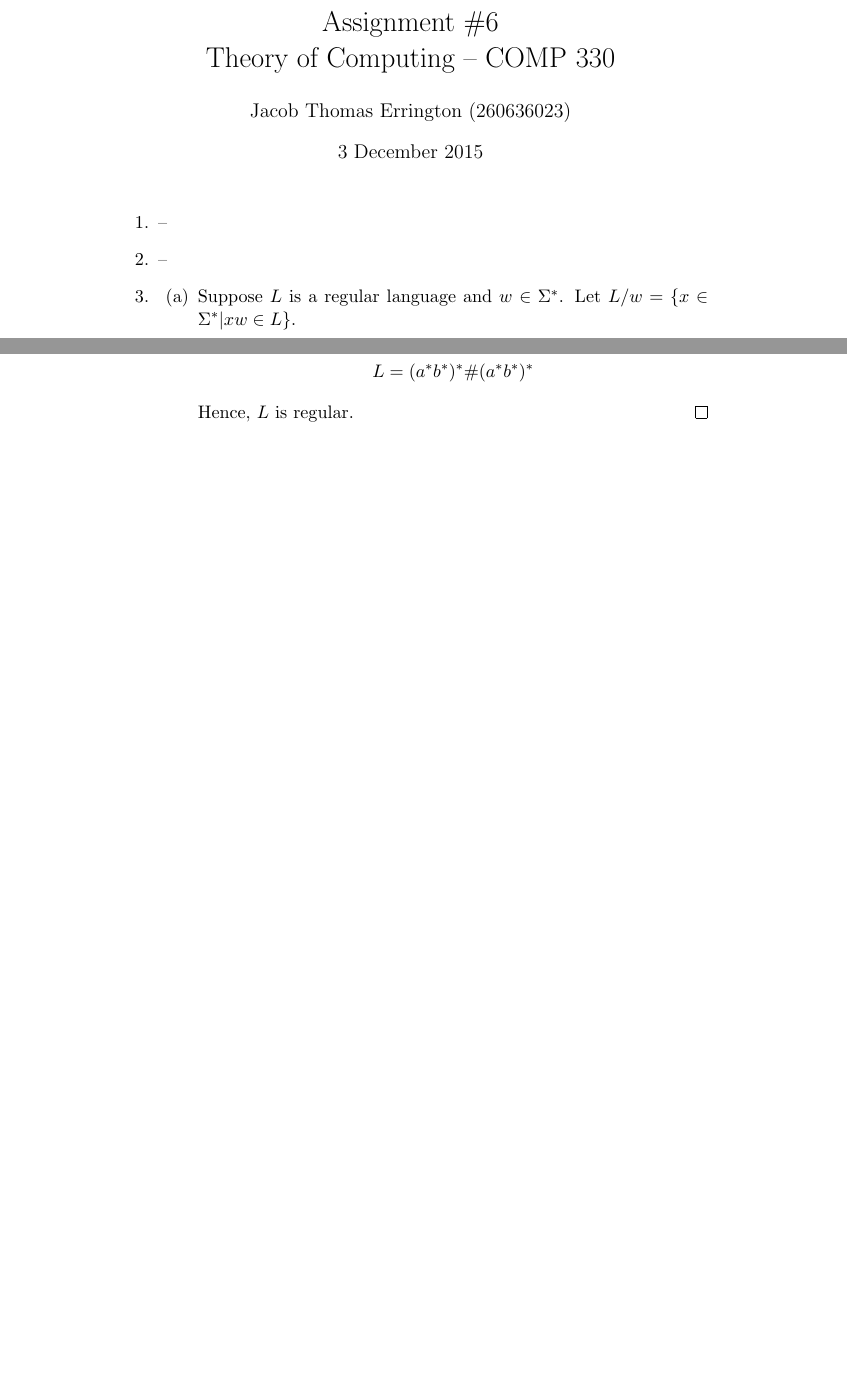
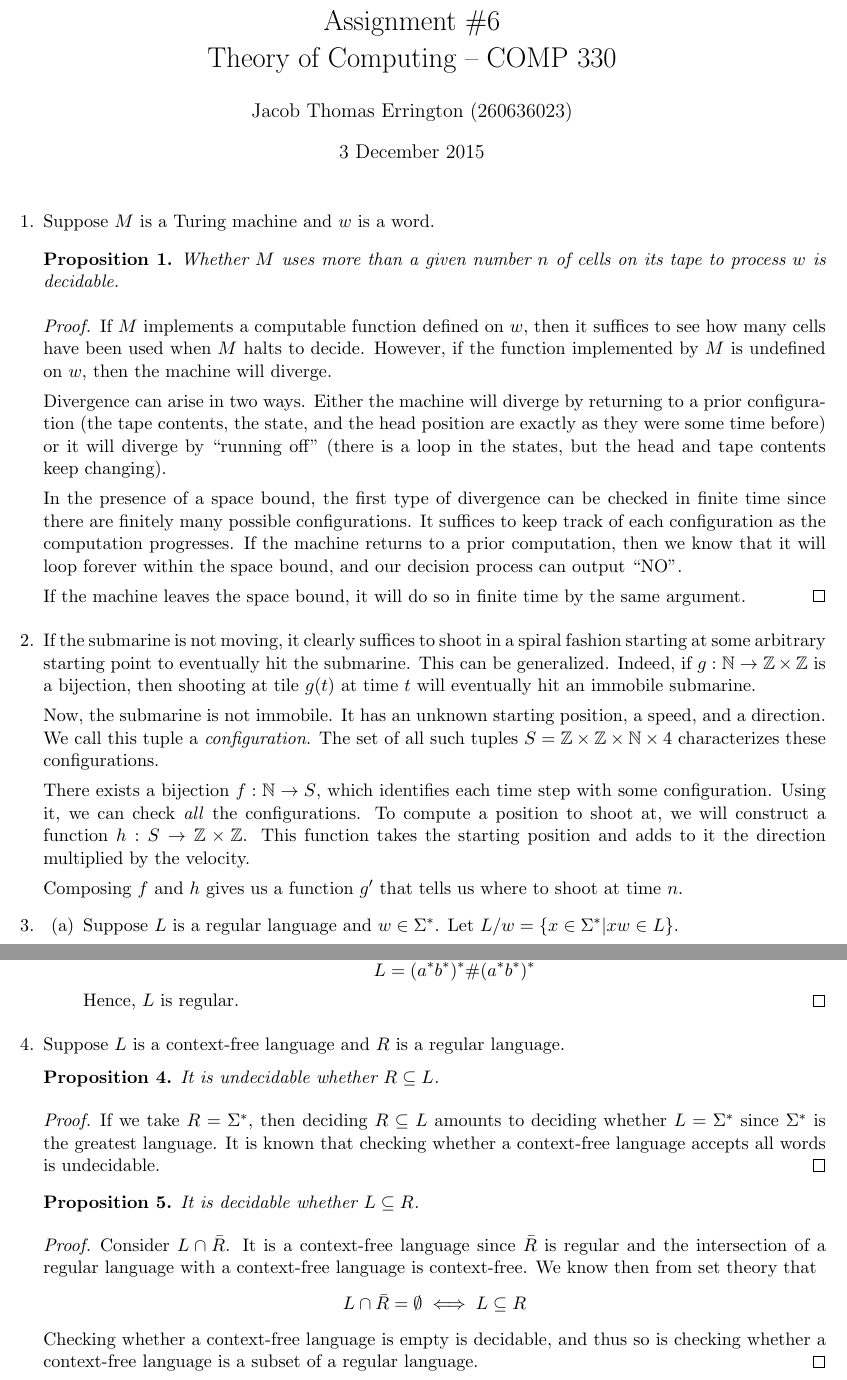
Before and after one commit to raytimbadev/school, a LaTeX problem sheet (comp-330/assignments/6/writeup.tex): two parts of pages 1 and 2 of 2, joined at a grey line, cut so that both start at the same text, the shorter picture padded with empty space. Compiled offline with pdfLaTeX.

Commit message:
comp 330 assignment 6: complete questions 1, 2, and 4

```diff
--- a/comp-330/assignments/6/writeup.tex
+++ b/comp-330/assignments/6/writeup.tex
@@ -5,18 +5,71 @@
 \date{3 December 2015}
 
 \usepackage{amsmath,amssymb,amsthm}
+\usepackage[margin=2.0cm]{geometry}
 
 \newtheorem{proposition}{Proposition}
 \newtheorem{claim}{Claim}
+
+\newcommand{\Z}{\mathbb{Z}}
+\newcommand{\N}{\mathbb{N}}
 
 \begin{document}
 
 \maketitle
 
 \begin{enumerate}
-    \item --
+    \item
+        Suppose $M$ is a Turing machine and $w$ is a word.
 
-    \item --
+        \begin{proposition}
+            Whether $M$ uses more than a given number $n$ of cells on its tape
+            to process $w$ is decidable.
+        \end{proposition}
+
+        \begin{proof}
+            If $M$ implements a computable function defined on $w$, then it
+            suffices to see how many cells have been used when $M$ halts to
+            decide. However, if the function implemented by $M$ is undefined on
+            $w$, then the machine will diverge.
+
+            Divergence can arise in two ways. Either the machine will diverge
+            by returning to a prior configuration (the tape contents, the
+            state, and the head position are exactly as they were some time
+            before) or it will diverge by ``running off'' (there is a loop in
+            the states, but the head and tape contents keep changing).
+
+            In the presence of a space bound, the first type of divergence can
+            be checked in finite time since there are finitely many possible
+            configurations. It suffices to keep track of each
+            configuration as the computation progresses. If the machine returns
+            to a prior computation, then we know that it will loop forever
+            within the space bound, and our decision process can output ``NO''.
+
+            If the machine leaves the space bound, it will do so in finite time
+            by the same argument.
+        \end{proof}
+
+    \item
+        If the submarine is not moving, it clearly suffices to shoot in a
+        spiral fashion starting at some arbitrary starting point to eventually
+        hit the submarine. This can be generalized. Indeed, if
+        $g : \N \to \Z \times \Z$ is a bijection, then shooting at tile $g(t)$
+        at time $t$ will eventually hit an immobile submarine.
+
+        Now, the submarine is not immobile. It has an unknown starting
+        position, a speed, and a direction. We call this tuple a
+        \emph{configuration}. The set of all such tuples
+        $S = \Z \times \Z \times \N \times 4$ characterizes these
+        configurations.
+
+        There exists a bijection $f : \N \to S$, which identifies each time
+        step with some configuration. Using it, we can check \emph{all} the
+        configurations. To compute a position to shoot at, we will construct a
+        function $h : S \to \Z \times \Z$. This function takes the starting
+        position and adds to it the direction multiplied by the velocity.
+
+        Composing $f$ and $h$ gives us a function $g^\prime$ that tells us
+        where to shoot at time $n$.
 
     \item
         \begin{enumerate}
@@ -100,6 +153,35 @@
                     Hence, $L$ is regular.
                 \end{proof}
         \end{enumerate}
+
+    \item
+        Suppose $L$ is a context-free language and $R$ is a regular language.
+
+        \begin{proposition}
+            It is undecidable whether $R \subseteq L$.
+        \end{proposition}
+
+        \begin{proof}
+            If we take $R = \Sigma^*$, then deciding $R \subseteq L$ amounts to
+            deciding whether $L = \Sigma^*$ since $\Sigma^*$ is the greatest
+            language. It is known that checking whether a context-free language
+            accepts all words is undecidable.
+        \end{proof}
+
+        \begin{proposition}
+            It is decidable whether $L \subseteq R$.
+        \end{proposition}
+
+        \begin{proof}
+            Consider $L \cap \bar R$. It is a context-free language since $\bar
+            R$ is regular and the intersection of a regular language with a
+            context-free language is context-free. We know then from set theory
+            that
+            $$L \cap \bar R = \emptyset \iff L \subseteq R$$
+            Checking whether a context-free language is empty is decidable, and
+            thus so is checking whether a context-free language is a subset of
+            a regular language.
+        \end{proof}
 \end{enumerate}
 
 \end{document}
```
